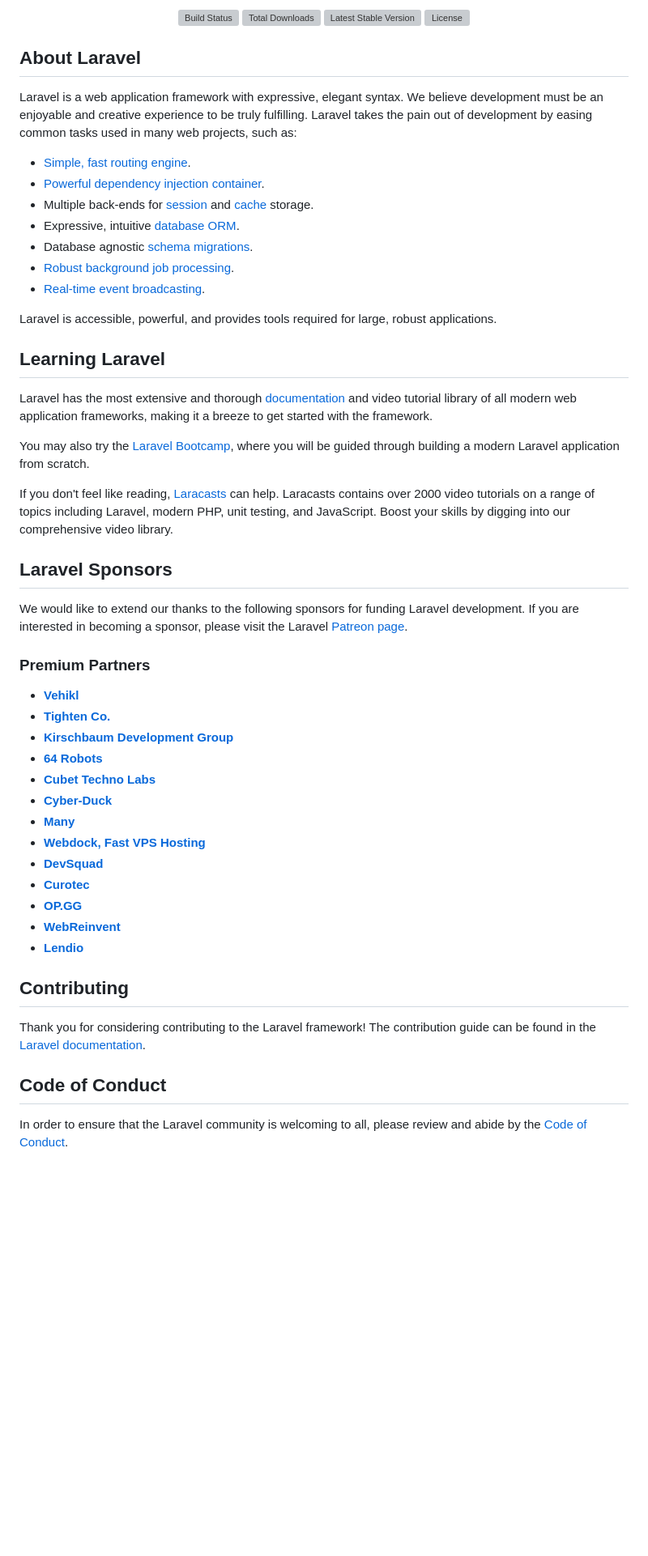
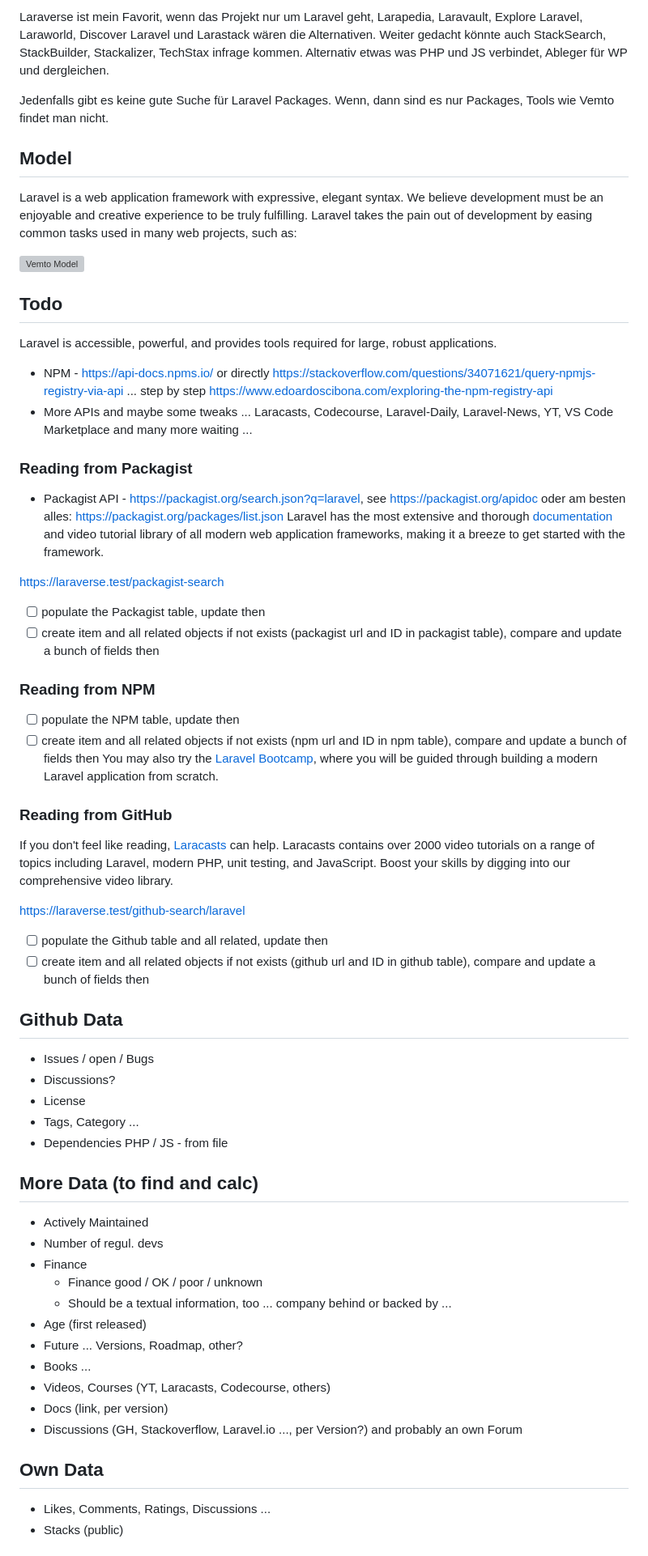
Before and after one commit to adrolli/laraverse, a Markdown page: README.md, the part around one of its changes. Shown at 81% size. GitHub-like rendering; blank space fills up the shorter version; grey boxes are pictures that could not be loaded.

```diff
--- a/README.md
+++ b/README.md
@@ -2,58 +2,71 @@
 
-<p align="center">
-<a href="https://github.com/laravel/framework/actions"><img src="https://github.com/laravel/framework/workflows/tests/badge.svg" alt="Build Status"></a>
-<a href="https://packagist.org/packages/laravel/framework"><img src="https://img.shields.io/packagist/dt/laravel/framework" alt="Total Downloads"></a>
-<a href="https://packagist.org/packages/laravel/framework"><img src="https://img.shields.io/packagist/v/laravel/framework" alt="Latest Stable Version"></a>
-<a href="https://packagist.org/packages/laravel/framework"><img src="https://img.shields.io/packagist/l/laravel/framework" alt="License"></a>
-</p>
+Laraverse ist mein Favorit, wenn das Projekt nur um Laravel geht, Larapedia, Laravault, Explore Laravel, Laraworld, Discover Laravel und Larastack wären die Alternativen. Weiter gedacht könnte auch StackSearch, StackBuilder, Stackalizer, TechStax infrage kommen. Alternativ etwas was PHP und JS verbindet, Ableger für WP und dergleichen.
 
-## About Laravel
+
+Jedenfalls gibt es keine gute Suche für Laravel Packages. Wenn, dann sind es nur Packages, Tools wie Vemto findet man nicht.
+
+## Model
 
 Laravel is a web application framework with expressive, elegant syntax. We believe development must be an enjoyable and creative experience to be truly fulfilling. Laravel takes the pain out of development by easing common tasks used in many web projects, such as:
 
-- [Simple, fast routing engine](https://laravel.com/docs/routing).
-- [Powerful dependency injection container](https://laravel.com/docs/container).
-- Multiple back-ends for [session](https://laravel.com/docs/session) and [cache](https://laravel.com/docs/cache) storage.
-- Expressive, intuitive [database ORM](https://laravel.com/docs/eloquent).
-- Database agnostic [schema migrations](https://laravel.com/docs/migrations).
-- [Robust background job processing](https://laravel.com/docs/queues).
-- [Real-time event broadcasting](https://laravel.com/docs/broadcasting).
+![Vemto Model](laraverse_exported_image.png)
+
+## Todo
 
 Laravel is accessible, powerful, and provides tools required for large, robust applications.
 
-## Learning Laravel
+-   NPM - https://api-docs.npms.io/ or directly https://stackoverflow.com/questions/34071621/query-npmjs-registry-via-api ... step by step https://www.edoardoscibona.com/exploring-the-npm-registry-api
+-   More APIs and maybe some tweaks ... Laracasts, Codecourse, Laravel-Daily, Laravel-News, YT, VS Code Marketplace and many more waiting ...
 
-Laravel has the most extensive and thorough [documentation](https://laravel.com/docs) and video tutorial library of all modern web application frameworks, making it a breeze to get started with the framework.
+### Reading from Packagist
 
-You may also try the [Laravel Bootcamp](https://bootcamp.laravel.com), where you will be guided through building a modern Laravel application from scratch.
+-   Packagist API - https://packagist.org/search.json?q=laravel, see https://packagist.org/apidoc oder am besten alles: https://packagist.org/packages/list.json
+    Laravel has the most extensive and thorough [documentation](https://laravel.com/docs) and video tutorial library of all modern web application frameworks, making it a breeze to get started with the framework.
+
+https://laraverse.test/packagist-search
+
+-   [ ] populate the Packagist table, update then
+-   [ ] create item and all related objects if not exists (packagist url and ID in packagist table), compare and update a bunch of fields then
+
+### Reading from NPM
+
+-   [ ] populate the NPM table, update then
+-   [ ] create item and all related objects if not exists (npm url and ID in npm table), compare and update a bunch of fields then
+        You may also try the [Laravel Bootcamp](https://bootcamp.laravel.com), where you will be guided through building a modern Laravel application from scratch.
+
+### Reading from GitHub
 
 If you don't feel like reading, [Laracasts](https://laracasts.com) can help. Laracasts contains over 2000 video tutorials on a range of topics including Laravel, modern PHP, unit testing, and JavaScript. Boost your skills by digging into our comprehensive video library.
 
-## Laravel Sponsors
+https://laraverse.test/github-search/laravel
 
-We would like to extend our thanks to the following sponsors for funding Laravel development. If you are interested in becoming a sponsor, please visit the Laravel [Patreon page](https://patreon.com/taylorotwell).
+-   [ ] populate the Github table and all related, update then
+-   [ ] create item and all related objects if not exists (github url and ID in github table), compare and update a bunch of fields then
 
-### Premium Partners
+## Github Data
 
-- **[Vehikl](https://vehikl.com/)**
-- **[Tighten Co.](https://tighten.co)**
-- **[Kirschbaum Development Group](https://kirschbaumdevelopment.com)**
-- **[64 Robots](https://64robots.com)**
-- **[Cubet Techno Labs](https://cubettech.com)**
-- **[Cyber-Duck](https://cyber-duck.co.uk)**
-- **[Many](https://www.many.co.uk)**
-- **[Webdock, Fast VPS Hosting](https://www.webdock.io/en)**
-- **[DevSquad](https://devsquad.com)**
-- **[Curotec](https://www.curotec.com/services/technologies/laravel/)**
-- **[OP.GG](https://op.gg)**
-- **[WebReinvent](https://webreinvent.com/?utm_source=laravel&utm_medium=github&utm_campaign=patreon-sponsors)**
-- **[Lendio](https://lendio.com)**
+-   Issues / open / Bugs
+-   Discussions?
+-   License
+-   Tags, Category ...
+-   Dependencies PHP / JS - from file
 
-## Contributing
+## More Data (to find and calc)
 
-Thank you for considering contributing to the Laravel framework! The contribution guide can be found in the [Laravel documentation](https://laravel.com/docs/contributions).
+-   Actively Maintained
+-   Number of regul. devs
+-   Finance
+    -   Finance good / OK / poor / unknown
+    -   Should be a textual information, too ... company behind or backed by ...
+-   Age (first released)
+-   Future ... Versions, Roadmap, other?
+-   Books ...
+-   Videos, Courses (YT, Laracasts, Codecourse, others)
+-   Docs (link, per version)
+-   Discussions (GH, Stackoverflow, Laravel.io ..., per Version?) and probably an own Forum
 
-## Code of Conduct
+## Own Data
 
-In order to ensure that the Laravel community is welcoming to all, please review and abide by the [Code of Conduct](https://laravel.com/docs/contributions#code-of-conduct).
+-   Likes, Comments, Ratings, Discussions ...
+-   Stacks (public)
 
```
Also changed, not shown: other parts of README.md (+76 -5 lines).
